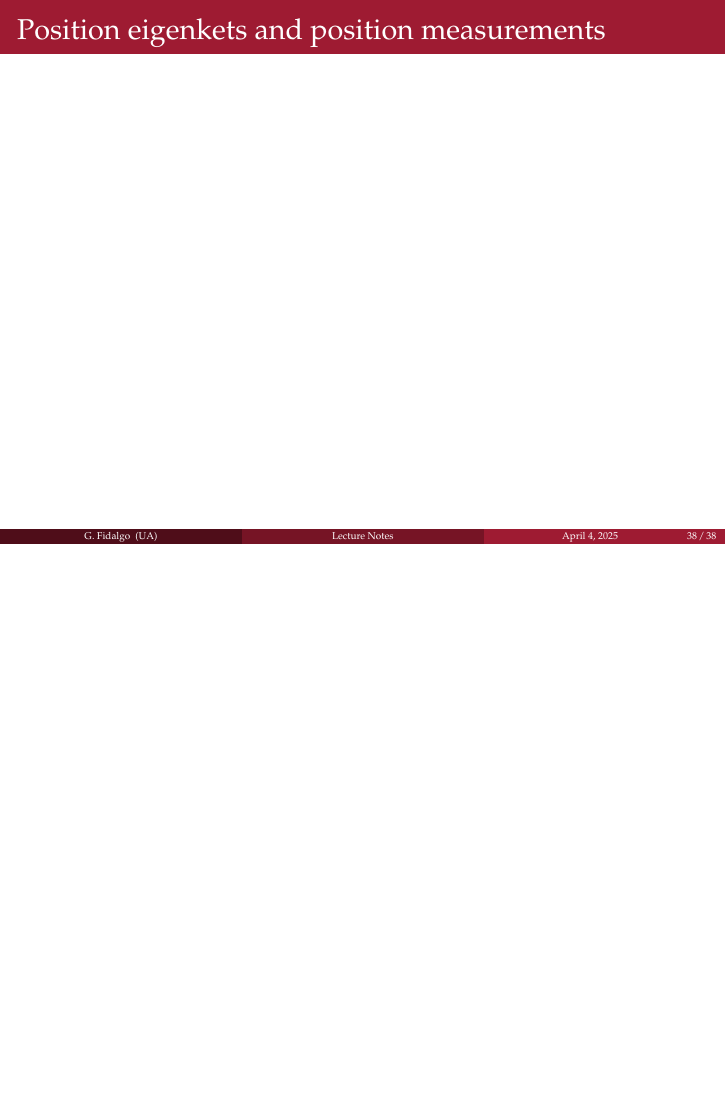
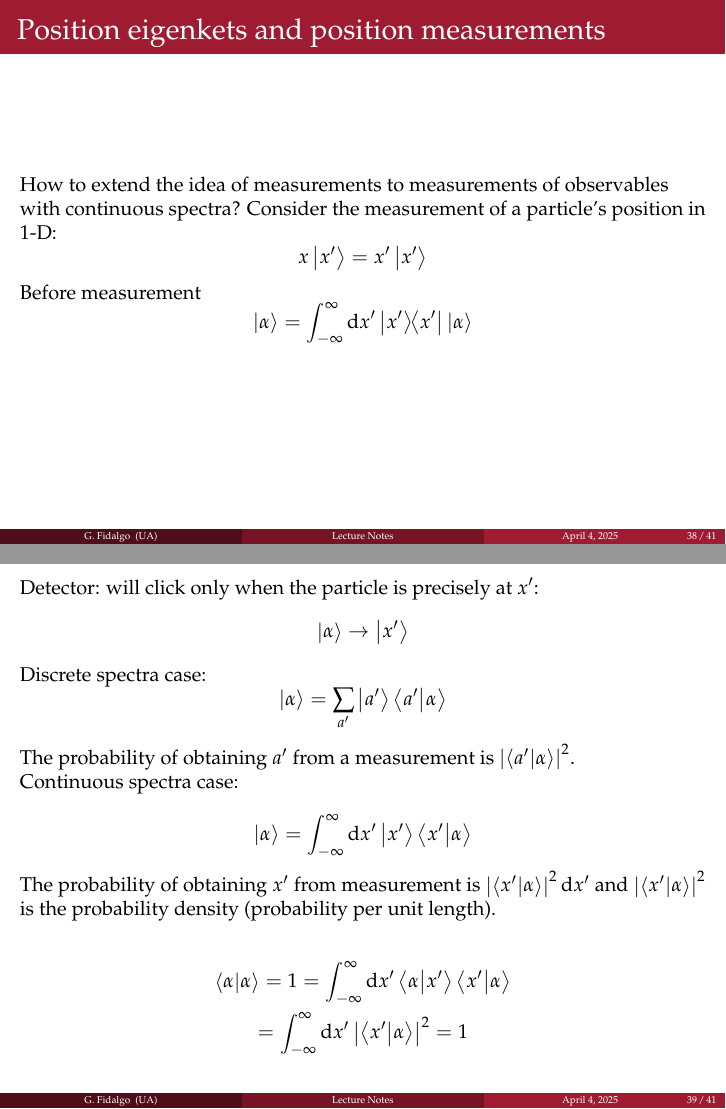
Before and after one commit to GuillermoFidalgo/UA_QM1, LaTeX slides (Notes/main.tex, which reads Notes/Lecture_notes/Ch1.tex): page 38 of 38 before the commit and pages 38 and 39 of 41 after it, the two joined at a grey line, the shorter picture padded with empty space. Compiled offline with pdfLaTeX.

Commit message:
more slides

```diff
--- a/Notes/Lecture_notes/Ch1.tex
+++ b/Notes/Lecture_notes/Ch1.tex
@@ -550,5 +551,32 @@
 
 \subsection{Position eigenkets and position measurements}
 \begin{frame}{Position eigenkets and position measurements}
+	How to extend the idea of measurements to measurements of observables with continuous spectra?
+	Consider the measurement of a particle's position in 1-D:
+	\[
+		x\ket{x'}=x'\ket{x'}
+	\]
+	Before measurement
+	$$ \ket{\alpha} = \int_{-\infty}^\infty \dd{x'} \op{x'}\ket{\alpha}$$
+\end{frame}
 
+\begin{frame}
+	Detector: will click only when  the particle is precisely at $x'$: $$ \ket{\alpha} \to \ket{x'}$$
+	Discrete spectra case:
+	\[
+		\ket{\alpha} = \sum_{a'} \ket{a'}\ip{a'}{\alpha}
+	\]
+	The probability of obtaining $a'$ from a measurement is $\qty|\ip{a'}{\alpha}|^2$.
 
+	Continuous spectra case:
+
+	\[
+		\ket{\alpha} = \int_{-\infty}^\infty \dd{x'} \ket{x'}\ip{x'}{\alpha}
+	\]
+	The probability of obtaining $x'$ from measurement is $\qty|\ip{x'}{\alpha}|^2 \dd{x'}$ and $\qty|\ip{x'}{\alpha}|^2$ is the probability density (probability per unit length).
+
+	\begin{gather*}
+		\ip{\alpha} = 1 = \int_{-\infty}^\infty \dd{x'} \bra{\alpha}\ket{x'}\ip{x'}{\alpha}\\
+		= \int_{-\infty}^\infty \dd{x'} \qty|\ip{x'}{\alpha}|^2 = 1
+	\end{gather*}
+\end{frame}
```
Also changed, not shown: Notes/Beamer-Template.tex (+1 -0 lines), Notes/main.tex (+33 -0 lines), Notes/Lecture_notes/Ch1.tex (21 more changed lines).
